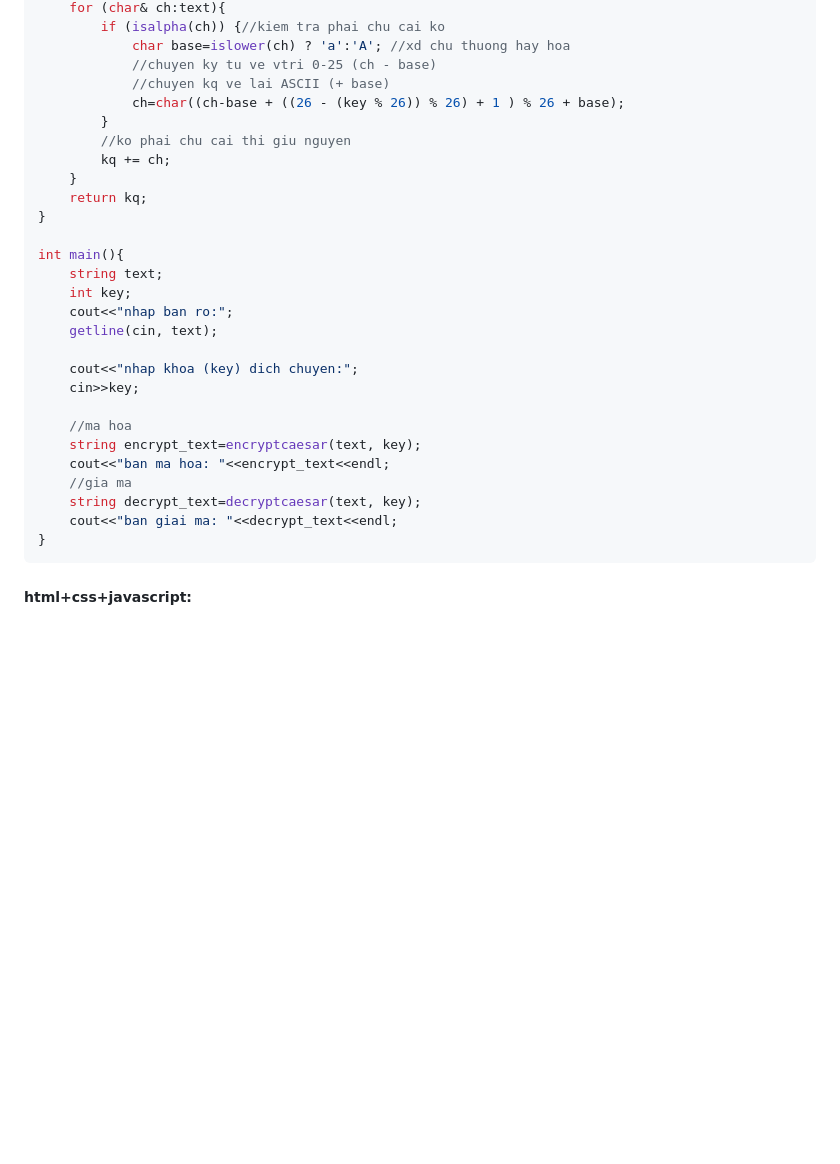
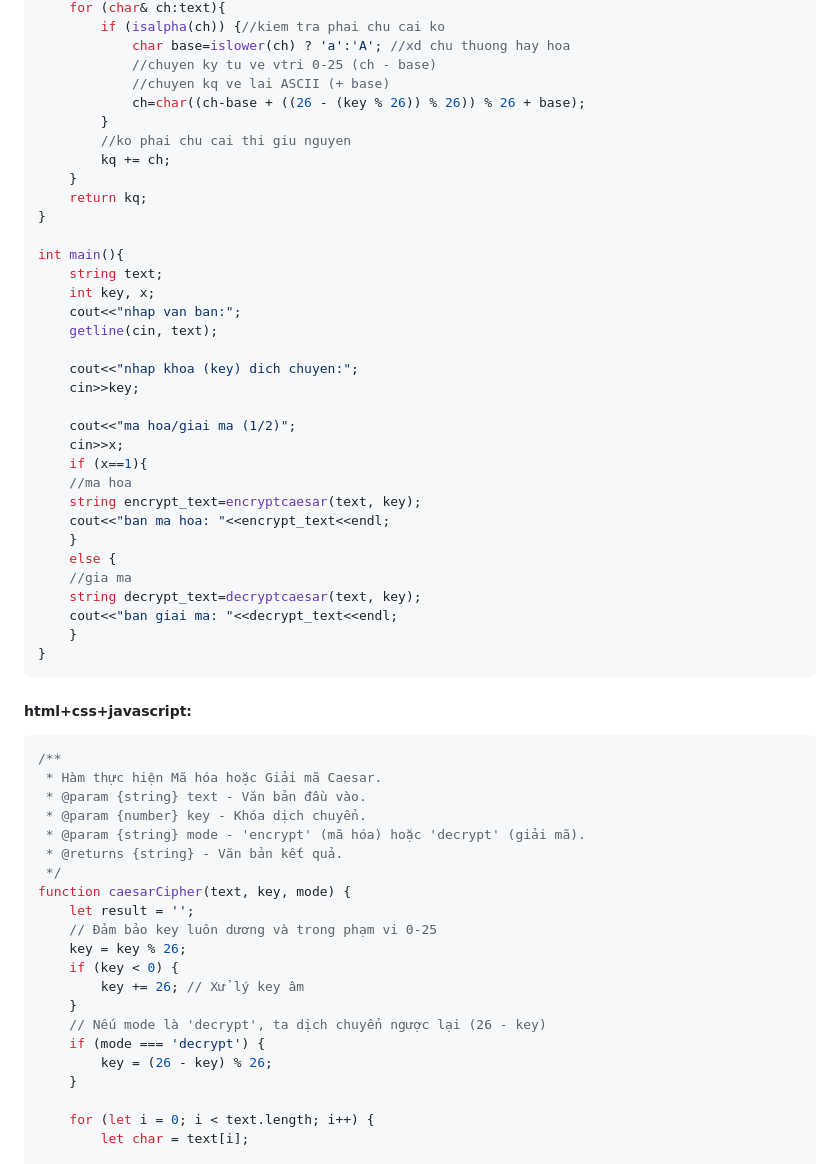
Before and after one commit to D-Q-Minh/k58ktp_baitap1, a Markdown page: README.md, the part around the change printed below. Drawn GitHub-style; blank space fills up the shorter version.

````diff
--- a/README.md
+++ b/README.md
@@ -76,7 +76,7 @@ string decryptcaesar(string text, int key){
 			char base=islower(ch) ? 'a':'A'; //xd chu thuong hay hoa
 			//chuyen ky tu ve vtri 0-25 (ch - base)
 			//chuyen kq ve lai ASCII (+ base)
-			ch=char((ch-base + ((26 - (key % 26)) % 26) + 1 ) % 26 + base);
+			ch=char((ch-base + ((26 - (key % 26)) % 26)) % 26 + base);
 		}
 		//ko phai chu cai thi giu nguyen
 		kq += ch;
@@ -86,21 +86,48 @@ string decryptcaesar(string text, int key){
 
 int main(){
 	string text;
-	int key;
-	cout<<"nhap ban ro:";
+	int key, x;
+	cout<<"nhap van ban:";
 	getline(cin, text);
 
 	cout<<"nhap khoa (key) dich chuyen:";
 	cin>>key;
 
+	cout<<"ma hoa/giai ma (1/2)";
+	cin>>x;
+	if (x==1){
 	//ma hoa
 	string encrypt_text=encryptcaesar(text, key);
 	cout<<"ban ma hoa: "<<encrypt_text<<endl;
+	}
+	else {
 	//gia ma
 	string decrypt_text=decryptcaesar(text, key);
 	cout<<"ban giai ma: "<<decrypt_text<<endl;
+	}
 }
 ```
+##### html+css+javascript:
+```javascript
+/**
+ * Hàm thực hiện Mã hóa hoặc Giải mã Caesar.
+ * @param {string} text - Văn bản đầu vào.
+ * @param {number} key - Khóa dịch chuyển.
+ * @param {string} mode - 'encrypt' (mã hóa) hoặc 'decrypt' (giải mã).
+ * @returns {string} - Văn bản kết quả.
+ */
+function caesarCipher(text, key, mode) {
+    let result = '';
+    // Đảm bảo key luôn dương và trong phạm vi 0-25
+    key = key % 26;
+    if (key < 0) {
+        key += 26; // Xử lý key âm
+    }
+    // Nếu mode là 'decrypt', ta dịch chuyển ngược lại (26 - key)
+    if (mode === 'decrypt') {
+        key = (26 - key) % 26;
+    }
 
-##### html+css+javascript:
+    for (let i = 0; i < text.length; i++) {
+        let char = text[i];
 
````
Also changed, not shown: other parts of README.md (+35 -0 lines).
